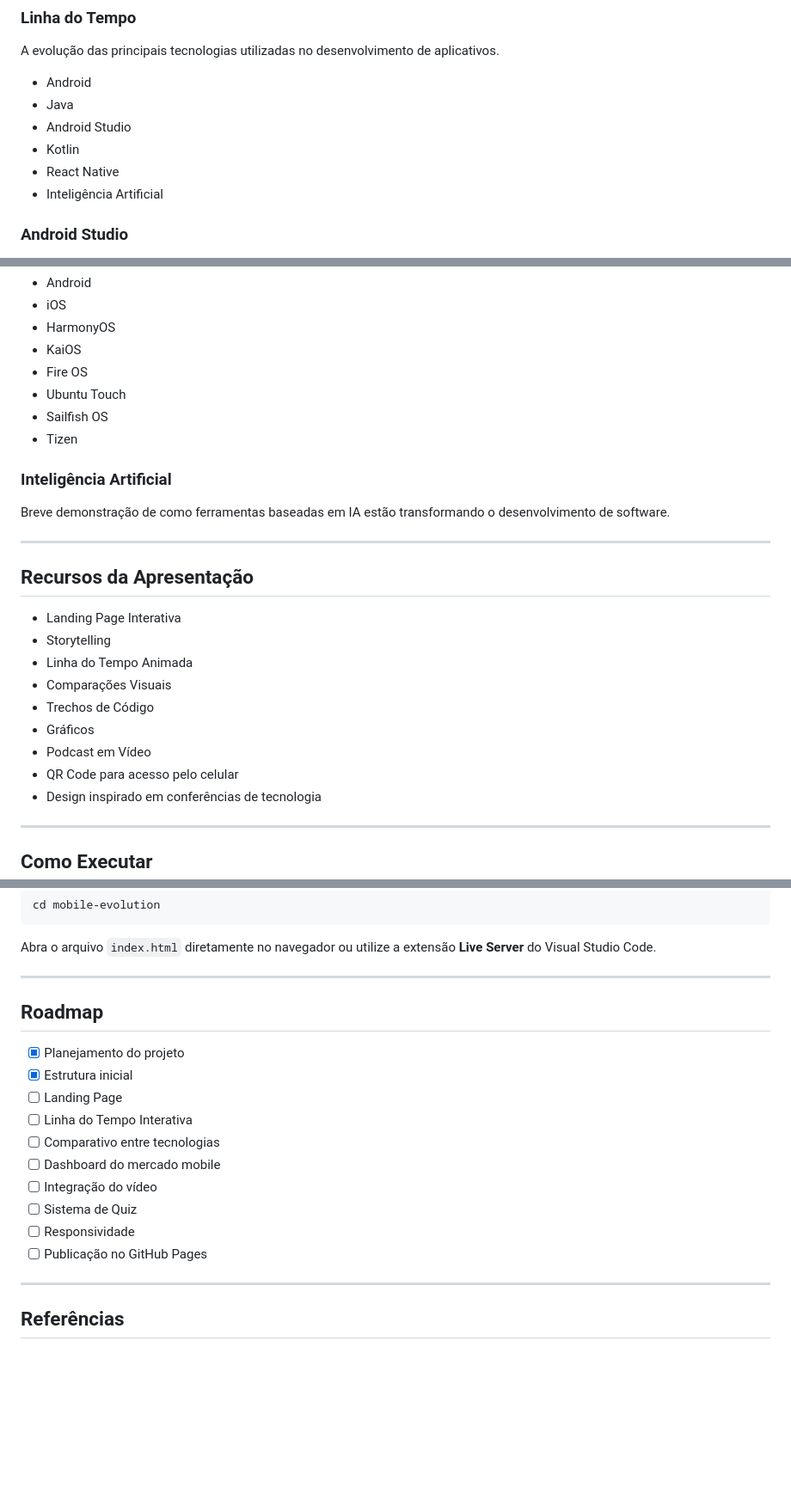
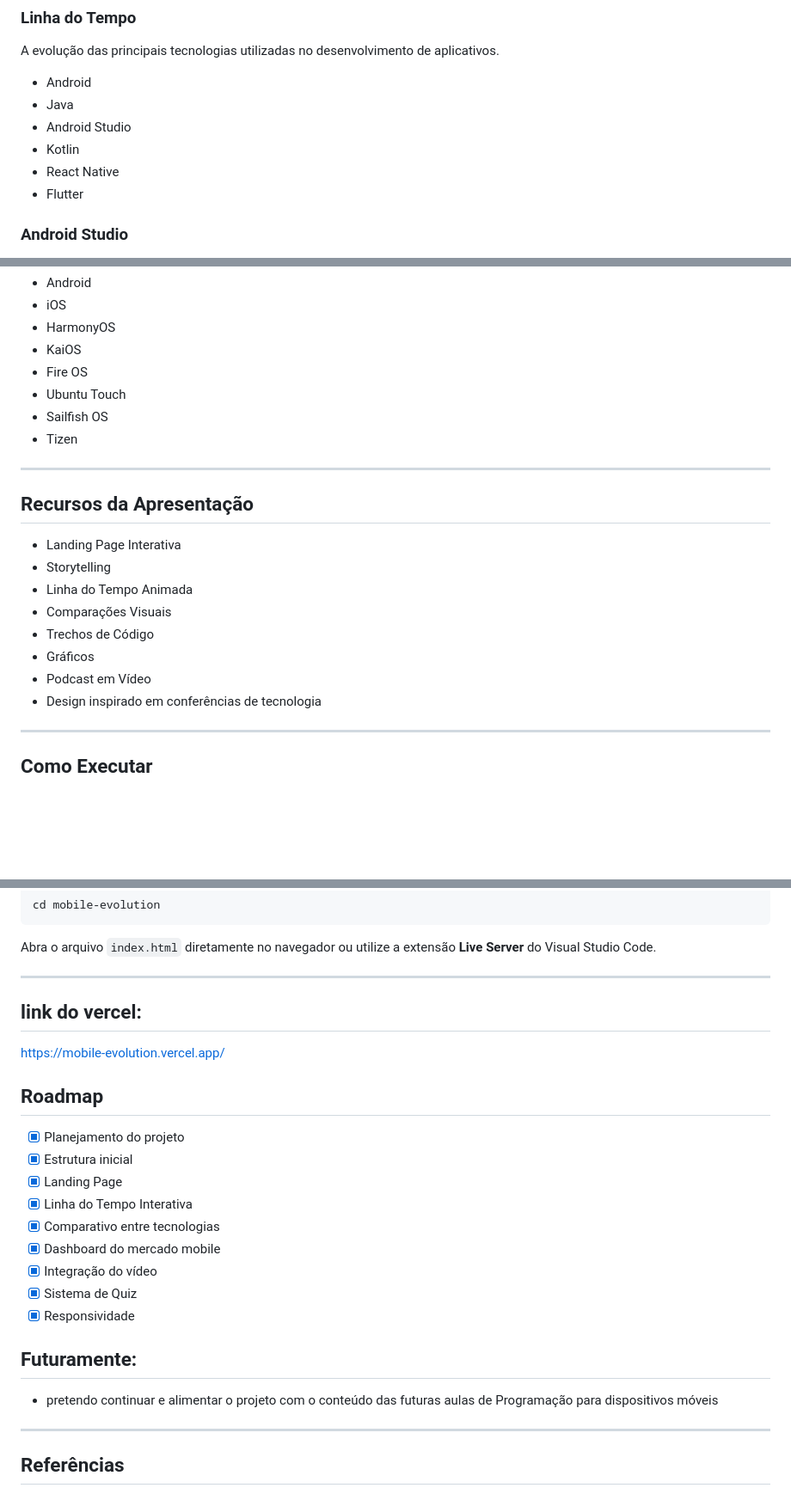
Before and after one commit to Matheus-bot/mobile-evolution, a Markdown page: README.md, 3 parts joined by grey strips. Shown at 86% size. Drawn GitHub-style; blank space fills up the shorter version.

Commit message:
Revise README with project updates and roadmap
Updated the README to include additional project details and future plans.

```diff
--- a/README.md
+++ b/README.md
@@ -89,7 +88,8 @@ A evolução das principais tecnologias utilizadas no desenvolvimento de aplicat
 * Android Studio
 * Kotlin
 * React Native
-* Inteligência Artificial
+* Flutter
+
 
 ### Android Studio
 
@@ -131,11 +131,6 @@ Apresentação dos principais sistemas operacionais:
 * Ubuntu Touch
 * Sailfish OS
 * Tizen
-
-### Inteligência Artificial
-
-Breve demonstração de como ferramentas baseadas em IA estão transformando o desenvolvimento de software.
-
 ---
 
 ## Recursos da Apresentação
@@ -147,7 +142,6 @@ Breve demonstração de como ferramentas baseadas em IA estão transformando o d
 * Trechos de Código
 * Gráficos
 * Podcast em Vídeo
-* QR Code para acesso pelo celular
 * Design inspirado em conferências de tecnologia
 
 ---
@@ -169,20 +163,24 @@ cd mobile-evolution
 Abra o arquivo `index.html` diretamente no navegador ou utilize a extensão **Live Server** do Visual Studio Code.
 
 ---
+## link do vercel:
+https://mobile-evolution.vercel.app/
+
 
 ## Roadmap
 
 * [x] Planejamento do projeto
 * [x] Estrutura inicial
-* [ ] Landing Page
-* [ ] Linha do Tempo Interativa
-* [ ] Comparativo entre tecnologias
-* [ ] Dashboard do mercado mobile
-* [ ] Integração do vídeo
-* [ ] Sistema de Quiz
-* [ ] Responsividade
-* [ ] Publicação no GitHub Pages
+* [x] Landing Page
+* [x] Linha do Tempo Interativa
+* [x] Comparativo entre tecnologias
+* [x] Dashboard do mercado mobile
+* [x] Integração do vídeo
+* [x] Sistema de Quiz
+* [x] Responsividade
 
+## Futuramente:
+* pretendo continuar e alimentar o projeto com o conteúdo das futuras aulas de Programação para dispositivos móveis
 ---
 
 ## Referências
```
Also changed, not shown: other parts of README.md (+1 -2 lines).
